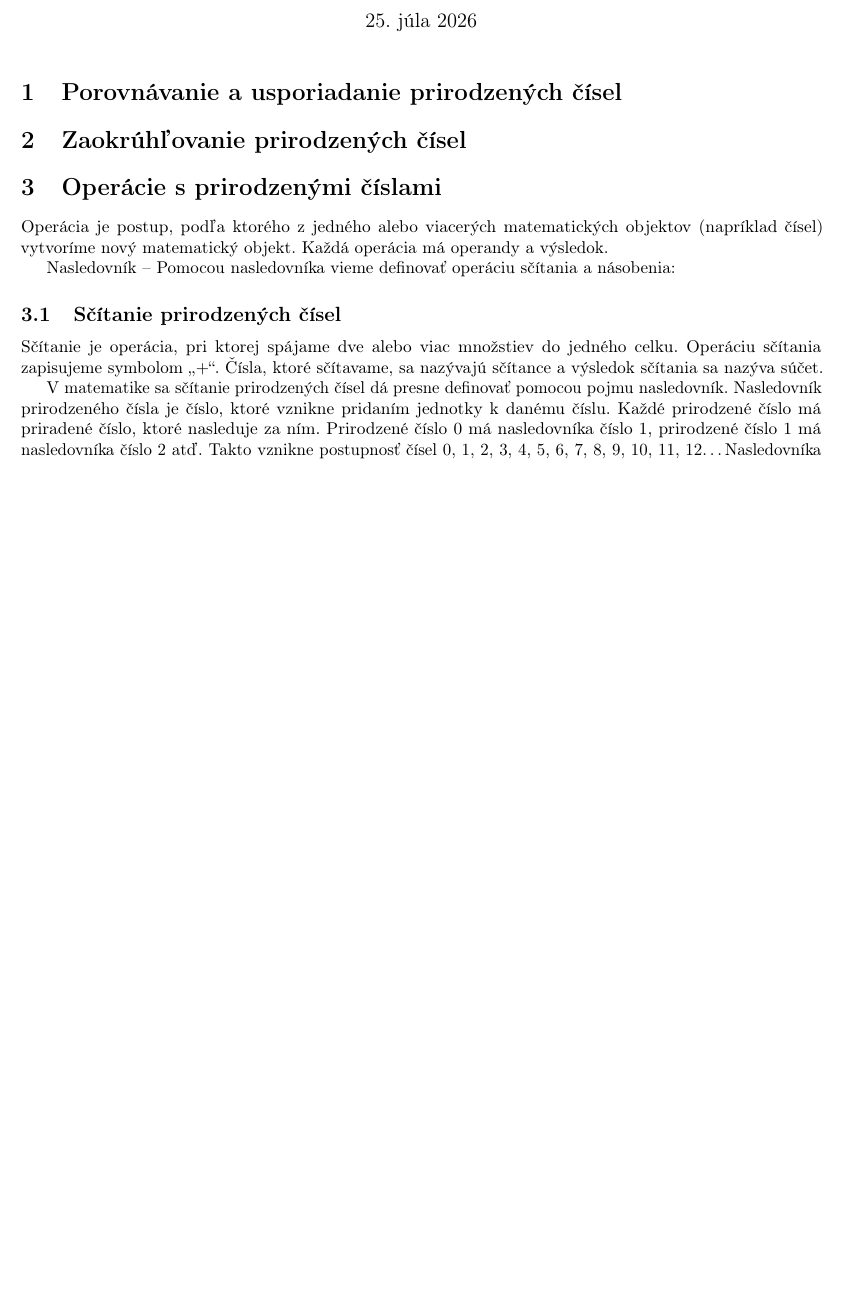
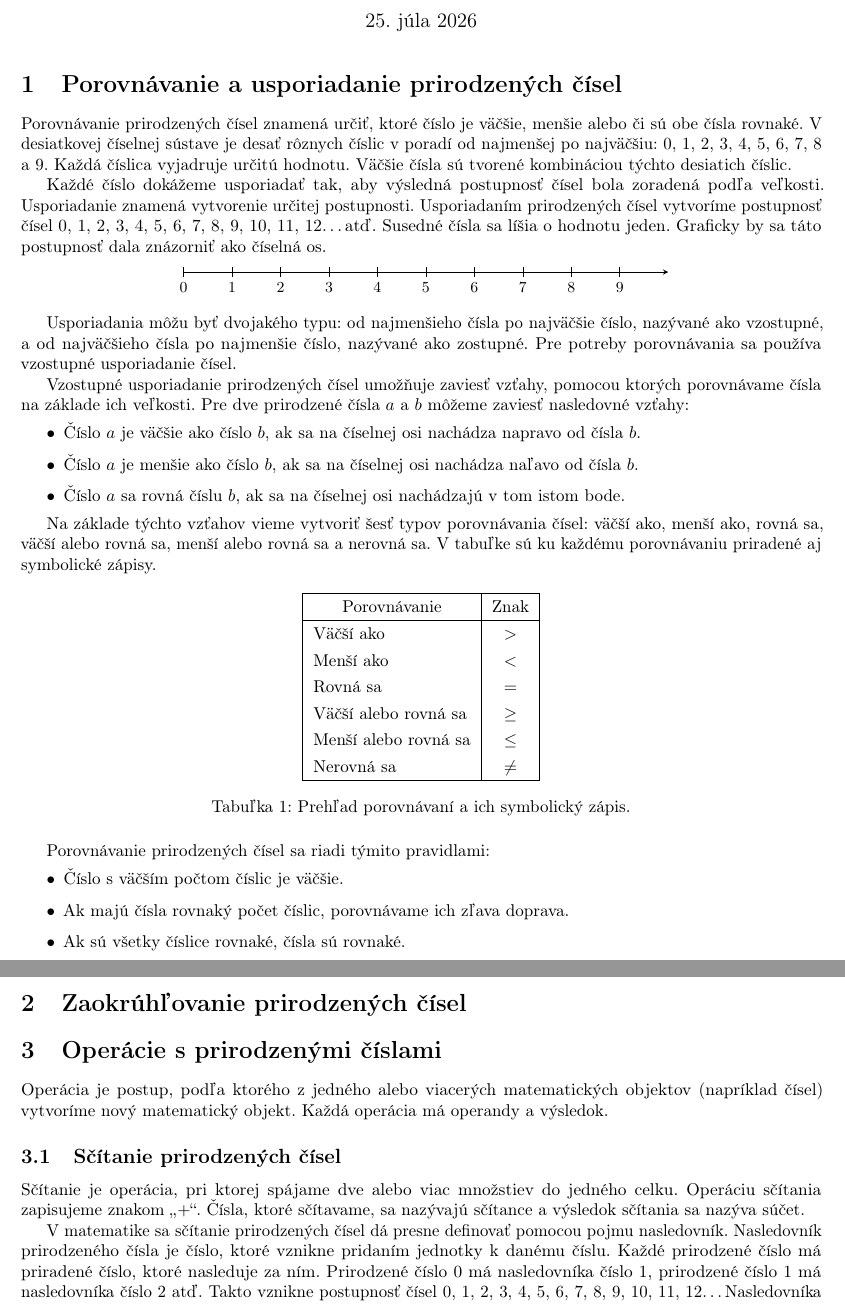
Before and after one commit to Lubos-Valo/Study-Vault, a LaTeX document (src/latex/Matematika/2. cyklus/Počtové výkony s prirodzenými číslami.tex): part of page 1 of 2 before the commit and two parts of pages 1 and 2 of 3 after it, the two joined at a grey line, cut so that both start at the same text, the shorter picture padded with empty space. Compiled offline with pdfLaTeX.

Commit message:
Added text to "Počtové výkony s prirodzenými číslami"

```diff
--- a/src/latex/Matematika/2. cyklus/Počtové výkony s prirodzenými číslami.tex
+++ b/src/latex/Matematika/2. cyklus/Počtové výkony s prirodzenými číslami.tex
@@ -14,17 +14,68 @@
 
 \section{Porovnávanie a usporiadanie prirodzených čísel}
 
+Porovnávanie prirodzených čísel znamená určiť, ktoré číslo je väčšie, menšie alebo či sú obe čísla rovnaké. V desiatkovej číselnej sústave je desať rôznych číslic v poradí od najmenšej po najväčšiu: \(0\), \(1\), \(2\), \(3\), \(4\), \(5\), \(6\), \(7\), \(8\) a \(9\). Každá číslica vyjadruje určitú hodnotu. Väčšie čísla sú tvorené kombináciou týchto desiatich číslic.
+
+Každé číslo dokážeme usporiadať tak, aby výsledná postupnosť čísel bola zoradená podľa veľkosti. Usporiadanie znamená vytvorenie určitej postupnosti. Usporiadaním prirodzených čísel vytvoríme postupnosť čísel \(0\), \(1\), \(2\), \(3\), \(4\), \(5\), \(6\), \(7\), \(8\), \(9\), \(10\), \(11\), \(12\)\dots atď. Susedné čísla sa líšia o hodnotu jeden. Graficky by sa táto postupnosť dala znázorniť ako číselná os.
+
+\begin{center}
+  \begin{tikzpicture}[>=stealth]
+    \draw[->] (0,0) -- (10,0);
+    \foreach \x in {0,1,...,9}
+    {
+      \draw (\x,0.1) -- (\x,-0.1);
+      \node[below] at (\x,-0.1) {\small $\x$};
+    }
+  \end{tikzpicture}
+\end{center}
+
+Usporiadania môžu byť dvojakého typu: od najmenšieho čísla po najväčšie číslo, nazývané ako vzostupné, a od najväčšieho čísla po najmenšie číslo, nazývané ako zostupné. Pre potreby porovnávania sa používa vzostupné usporiadanie čísel.
+
+Vzostupné usporiadanie prirodzených čísel umožňuje zaviesť vzťahy, pomocou ktorých porovnávame čísla na základe ich veľkosti. Pre dve prirodzené čísla \(a\) a \(b\) môžeme zaviesť nasledovné vzťahy:
+\begin{itemize}
+  \item Číslo \(a\) je väčšie ako číslo \(b\), ak sa na číselnej osi nachádza napravo od čísla \(b\).
+  \item Číslo \(a\) je menšie ako číslo \(b\), ak sa na číselnej osi nachádza naľavo od čísla \(b\).
+  \item Číslo \(a\) sa rovná číslu \(b\), ak sa na číselnej osi nachádzajú v tom istom bode.
+\end{itemize}
+
+Na základe týchto vzťahov vieme vytvoriť šesť typov porovnávania čísel: väčší ako, menší ako, rovná sa, väčší alebo rovná sa, menší alebo rovná sa a nerovná sa. V tabuľke sú ku každému porovnávaniu priradené aj symbolické zápisy.
+
+\begin{table}[H]
+  \centering
+  \renewcommand{\arraystretch}{1.3}
+  \begin{tabular}{|l|c|}
+    \hline
+    \multicolumn{1}{|c|}{Porovnávanie} &
+    \multicolumn{1}{c|}{Znak} \\
+    \hline
+    Väčší ako & \(>\) \\
+    Menší ako & \(<\) \\
+    Rovná sa & \(=\) \\
+    Väčší alebo rovná sa & \(\geq\) \\
+    Menší alebo rovná sa & \(\leq\) \\
+    Nerovná sa & \(\neq\) \\
+    \hline
+  \end{tabular}
+  \caption{Prehľad porovnávaní a ich symbolický zápis.}
+\end{table}
+
+Porovnávanie prirodzených čísel sa riadi týmito pravidlami:
+\begin{itemize}
+  \item Číslo s väčším počtom číslic je väčšie.
+  \item Ak majú čísla rovnaký počet číslic, porovnávame ich zľava doprava.
+  \item Ak sú všetky číslice rovnaké, čísla sú rovnaké.
+\end{itemize}
+
+
 \section{Zaokrúhľovanie prirodzených čísel}
 
 \section{Operácie s prirodzenými číslami}
 
 Operácia je postup, podľa ktorého z jedného alebo viacerých matematických objektov (napríklad čísel) vytvoríme nový matematický objekt. Každá operácia má operandy a výsledok.
 
-Nasledovník –  Pomocou nasledovníka vieme definovať operáciu sčítania a násobenia:
-
 \subsection{Sčítanie prirodzených čísel}
 
-Sčítanie je operácia, pri ktorej spájame dve alebo viac množstiev do jedného celku. Operáciu sčítania zapisujeme symbolom \enquote{\(+\)}. Čísla, ktoré sčítavame, sa nazývajú sčítance a výsledok sčítania sa nazýva súčet.
+Sčítanie je operácia, pri ktorej spájame dve alebo viac množstiev do jedného celku. Operáciu sčítania zapisujeme znakom \enquote{\(+\)}. Čísla, ktoré sčítavame, sa nazývajú sčítance a výsledok sčítania sa nazýva súčet.
 
 V matematike sa sčítanie prirodzených čísel dá presne definovať pomocou pojmu nasledovník. Nasledovník prirodzeného čísla je číslo, ktoré vznikne pridaním jednotky k danému číslu. Každé prirodzené číslo má priradené číslo, ktoré nasleduje za ním. Prirodzené číslo \(0\) má nasledovníka číslo \(1\), prirodzené číslo \(1\) má nasledovníka číslo \(2\) atď. Takto vznikne postupnosť čísel \(0\), \(1\), \(2\), \(3\), \(4\), \(5\), \(6\), \(7\), \(8\), \(9\), \(10\), \(11\), \(12\)\dots Nasledovníka nejakého prirodzeného čísla \(a\) budeme označovať \(S(a)\). Nasledovníci niektorých prirodzených čísel sú:
 \[
```
Also changed, not shown: src/latex/Matematika/2. cyklus/Číselné sústavy.tex (+12 -8 lines).
